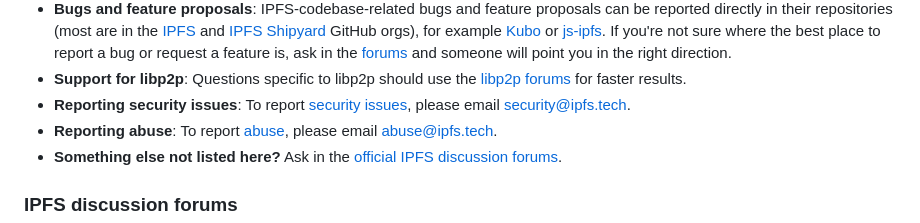
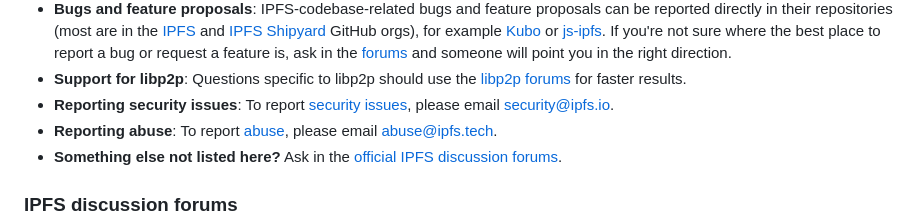
Before and after one commit to ipfs/ipfs-website, a Markdown page: content/help.md, the part around the change. Drawn GitHub-style.

Commit message:
chore: update help.md
Switching security@ back to legacy .io until we have .tech set up

```diff
--- a/content/help.md
+++ b/content/help.md
@@ -9,7 +9,7 @@ description: Learn where to get help and support in the extensive, diverse IPFS
 * **IPFS-related community announcements**: If you'd like to announce something to the IPFS community at large, use the [official IPFS discussion forums](https://discuss.ipfs.tech); we monitor the forums for things to include in the weekly IPFS newsletter! You can also inform people via [Matrix](https://docs.ipfs.tech/community/#chat) and the [other venues](#other-venues) listed below.
 * **Bugs and feature proposals**: IPFS-codebase-related bugs and feature proposals can be reported directly in their repositories (most are in the [IPFS](https://github.com/ipfs) and [IPFS Shipyard](https://github.com/ipfs-shipyard) GitHub orgs), for example [Kubo](https://github.com/ipfs/kubo) or [js-ipfs](https://github.com/ipfs/js-ipfs). If you're not sure where the best place to report a bug or request a feature is, ask in the [forums](https://discuss.ipfs.tech) and someone will point you in the right direction.
 * **Support for libp2p**: Questions specific to libp2p should use the [libp2p forums](https://discuss.libp2p.io) for faster results.
-* **Reporting security issues**: To report [security issues](https://github.com/ipfs/community/blob/master/CONTRIBUTING.md#security-issues), please email <a href="mailto:security@ipfs.tech">security@ipfs.tech</a>.
+* **Reporting security issues**: To report [security issues](https://github.com/ipfs/community/blob/master/CONTRIBUTING.md#security-issues), please email <a href="mailto:security@ipfs.io">security@ipfs.io</a>.
 * **Reporting abuse**: To report [abuse](https://github.com/ipfs/community/blob/master/code-of-conduct.md), please email <a href="mailto:abuse@ipfs.tech">abuse@ipfs.tech</a>.
 * **Something else not listed here?** Ask in the [official IPFS discussion forums](https://discuss.ipfs.tech).
 
```
